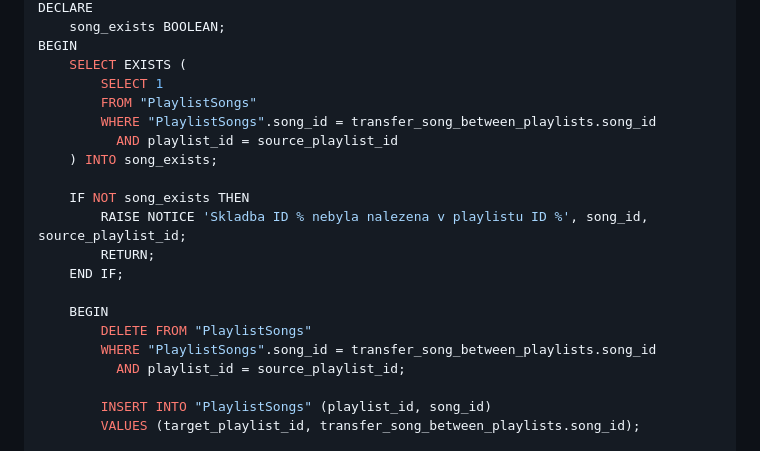
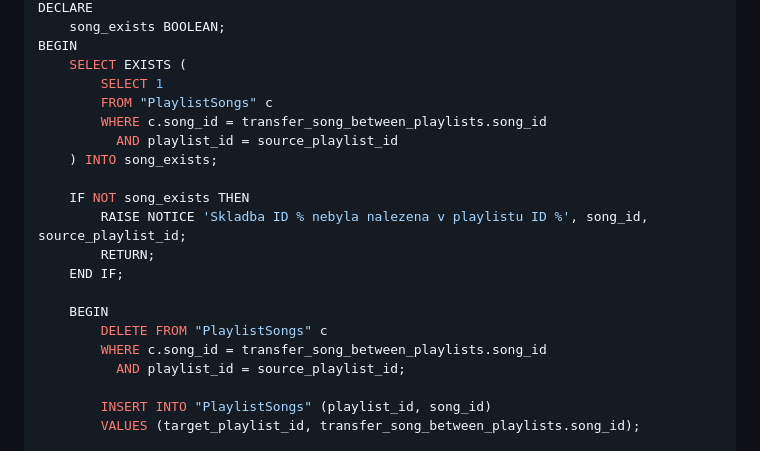
Before and after one commit to Incredible-Seilaam/RDBS, a Markdown page: SQL.md, the part around the change. GitHub-like rendering.

Commit message:
TRANSACTION update

```diff
--- a/SQL.md
+++ b/SQL.md
@@ -302,8 +302,8 @@ DECLARE
 BEGIN
     SELECT EXISTS (
         SELECT 1
-        FROM "PlaylistSongs"
-        WHERE "PlaylistSongs".song_id = transfer_song_between_playlists.song_id
+        FROM "PlaylistSongs" c
+        WHERE c.song_id = transfer_song_between_playlists.song_id
           AND playlist_id = source_playlist_id
     ) INTO song_exists;
 
@@ -313,8 +313,8 @@ BEGIN
     END IF;
 
     BEGIN
-        DELETE FROM "PlaylistSongs"
-        WHERE "PlaylistSongs".song_id = transfer_song_between_playlists.song_id
+        DELETE FROM "PlaylistSongs" c
+        WHERE c.song_id = transfer_song_between_playlists.song_id
           AND playlist_id = source_playlist_id;
 
         INSERT INTO "PlaylistSongs" (playlist_id, song_id)
```
